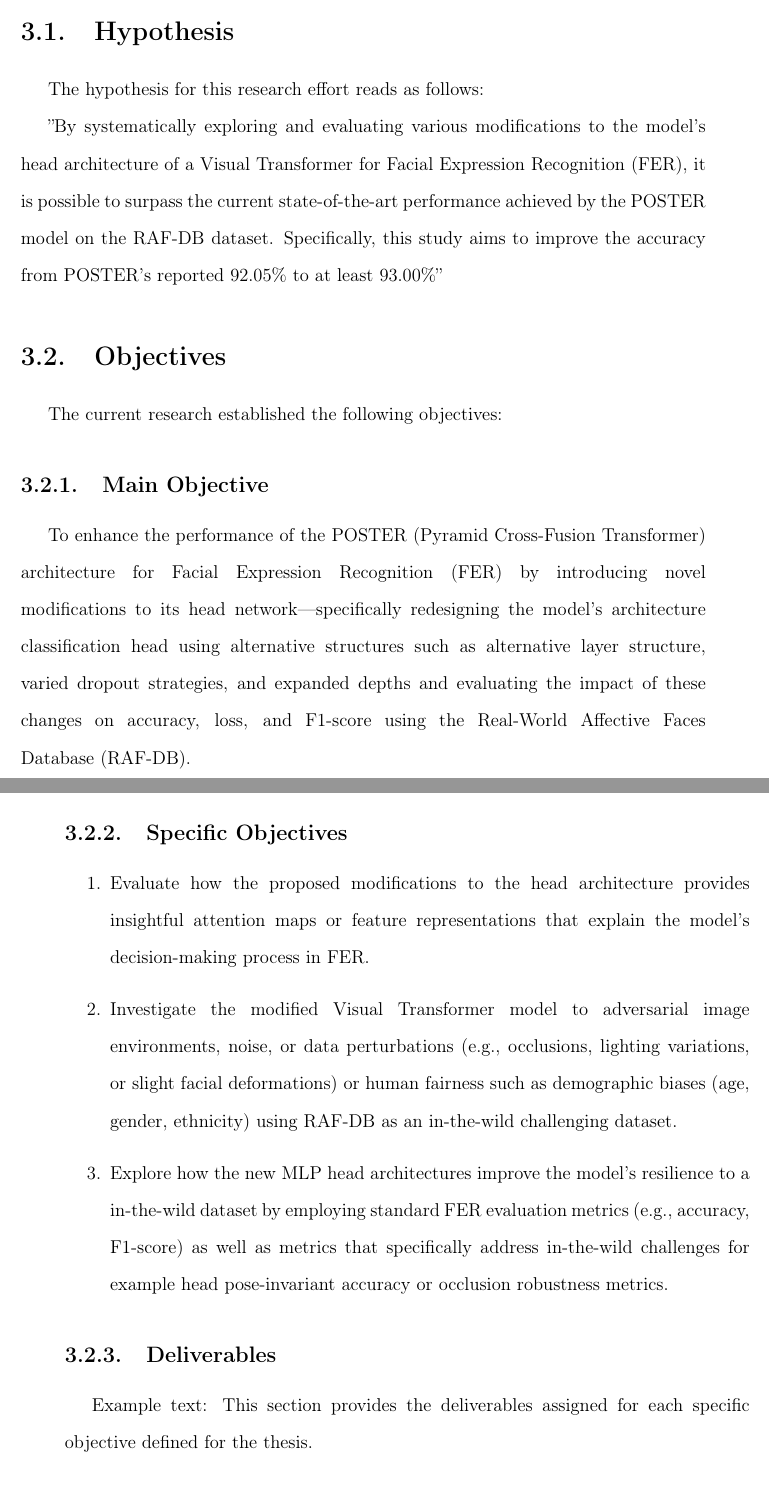
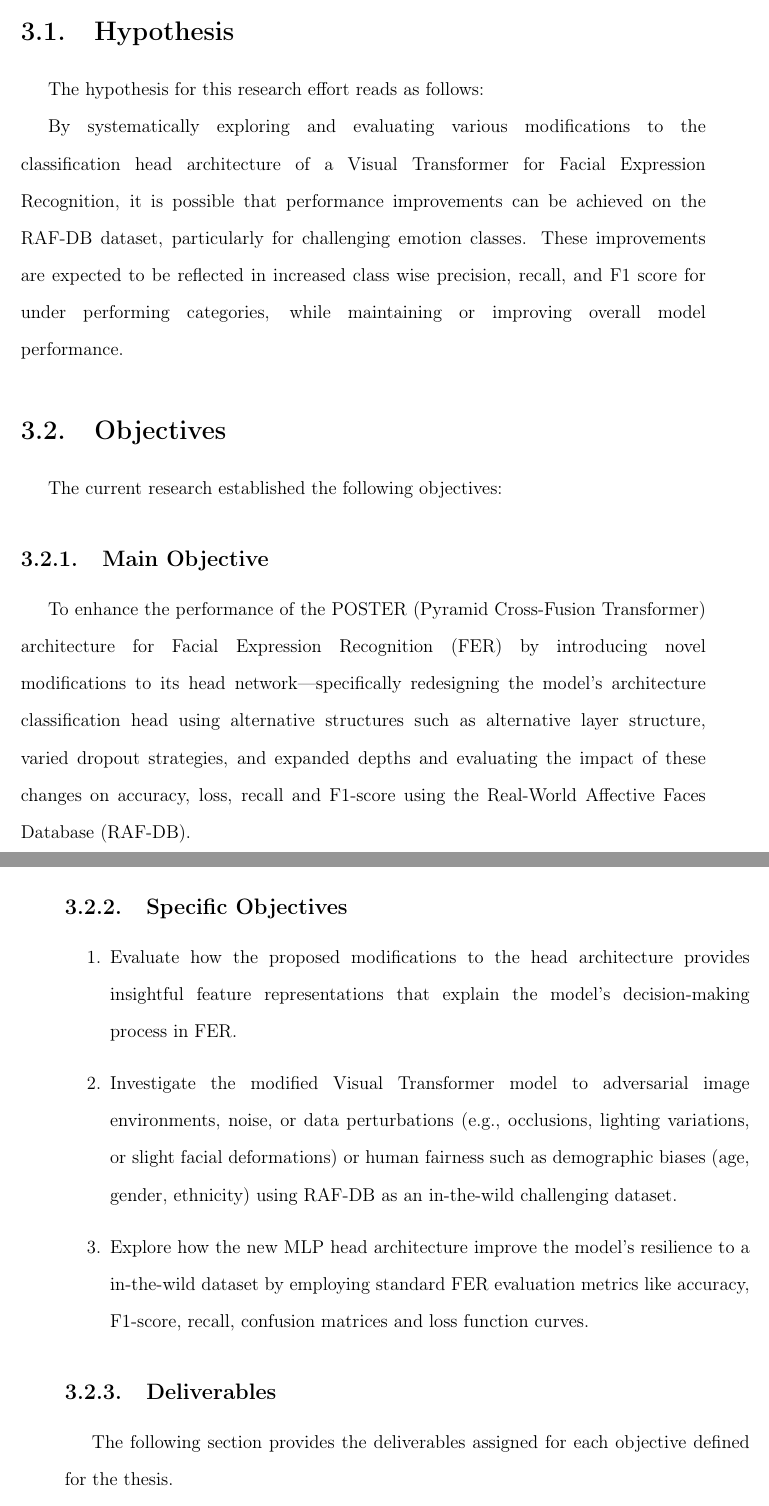
Before and after one commit to asvaaron/proposal_graduation_work_TEC, a LaTeX thesis (tex_thesis/thesis/thesis.tex, which reads tex_thesis/thesis/body/hypothesis-objectives.tex): two parts of pages 36 and 37 of 75, joined at a grey line, cut so that both start at the same text. Compiled offline with pdfLaTeX.

Commit message:
Changes in hypothesis
Make changes in the objectives, remove not used metrics
Changes in the hypotesis

```diff
--- a/tex_thesis/thesis/body/hypothesis-objectives.tex
+++ b/tex_thesis/thesis/body/hypothesis-objectives.tex
@@ -16,8 +16,10 @@ The hypothesis for this research effort reads as follows:
 
 %``Our proposed method $P$ in the research can improve by $Q$\footnote{If numbers are involved, usually an explanation of why that specific number was used is given in a footnote \cite{examplereference2}.} the relation in metric 1 and metric 2\footnote{The \cite{examplereference} definition of is used.}.''
 
-''By systematically exploring and evaluating various modifications to the model's head architecture of a Visual Transformer for Facial Expression
-Recognition (FER), it is possible to surpass the current state-of-the-art performance achieved by the POSTER model on the RAF-DB dataset. Specifically, this study aims to improve the accuracy from POSTER’s reported 92.05\% to at least 93.00\%''
+%''By systematically exploring and evaluating various modifications to the model's head architecture of a Visual Transformer for Facial Expression
+%Recognition (FER), it is possible to surpass the current state-of-the-art performance achieved by the POSTER model on the RAF-DB dataset. Specifically, this study aims to improve the accuracy from POSTER’s reported 92.05\% to at least 93.00\%''
+
+By systematically exploring and evaluating various modifications to the classification head architecture of a Visual Transformer for Facial Expression Recognition, it is possible that performance improvements can be achieved on the RAF-DB dataset, particularly for challenging emotion classes. These improvements are expected to be reflected in increased class wise precision, recall, and F1 score for under performing categories, while maintaining or improving overall model performance.
 
 \section{Objectives}
 \label{section:objectives}
@@ -28,7 +30,7 @@ The current research established the following objectives:
 \label{objective:main}
 %Main Objective Text.
 
-To enhance the performance of the POSTER (Pyramid Cross-Fusion Transformer) architecture for Facial Expression Recognition (FER) by introducing novel modifications to its head network—specifically redesigning the model's architecture classification head using alternative structures such as alternative layer structure, varied dropout strategies, and expanded depths and evaluating the impact of these changes on accuracy, loss, and F1-score using the Real-World Affective Faces Database (RAF-DB).
+To enhance the performance of the POSTER (Pyramid Cross-Fusion Transformer) architecture for Facial Expression Recognition (FER) by introducing novel modifications to its head network—specifically redesigning the model's architecture classification head using alternative structures such as alternative layer structure, varied dropout strategies, and expanded depths and evaluating the impact of these changes on accuracy, loss, recall and F1-score using the Real-World Affective Faces Database (RAF-DB).
 
 \subsection{Specific Objectives}
 \label{section:specific-objectives}
@@ -43,14 +45,14 @@ To enhance the performance of the POSTER (Pyramid Cross-Fusion Transformer) arch
 
 \begin{enumerate}
 
-\item Evaluate how the proposed modifications to the  head architecture provides insightful attention maps or feature representations that explain the model's decision-making process in FER.
+\item Evaluate how the proposed modifications to the  head architecture provides insightful feature representations that explain the model's decision-making process in FER.
 
 \item Investigate the modified Visual Transformer model to adversarial image environments, noise, or data perturbations (e.g., occlusions, lighting variations, or slight facial deformations) or human fairness such as demographic biases (age, gender, ethnicity) using RAF-DB as an in-the-wild challenging dataset.
 
-\item Explore how the new MLP head architectures improve the model’s resilience to a in-the-wild dataset by employing standard FER evaluation metrics (e.g., accuracy, F1-score) as well as metrics that specifically address in-the-wild challenges for example head pose-invariant accuracy  or occlusion robustness metrics.
+\item Explore how the new MLP head architecture improve the model’s resilience to a in-the-wild dataset by employing standard FER evaluation metrics like accuracy, F1-score, recall, confusion matrices and loss function curves.
 
 \end{enumerate}
 
 \subsection{Deliverables}
-Example text:
-This section provides the deliverables assigned for each specific objective defined for the thesis.
+%Example text:
+The following section provides the deliverables assigned for each objective defined for the thesis.
```
Also changed, not shown: tex_thesis/thesis/body/hypothesis-objectives.tex (8 more changed lines).
